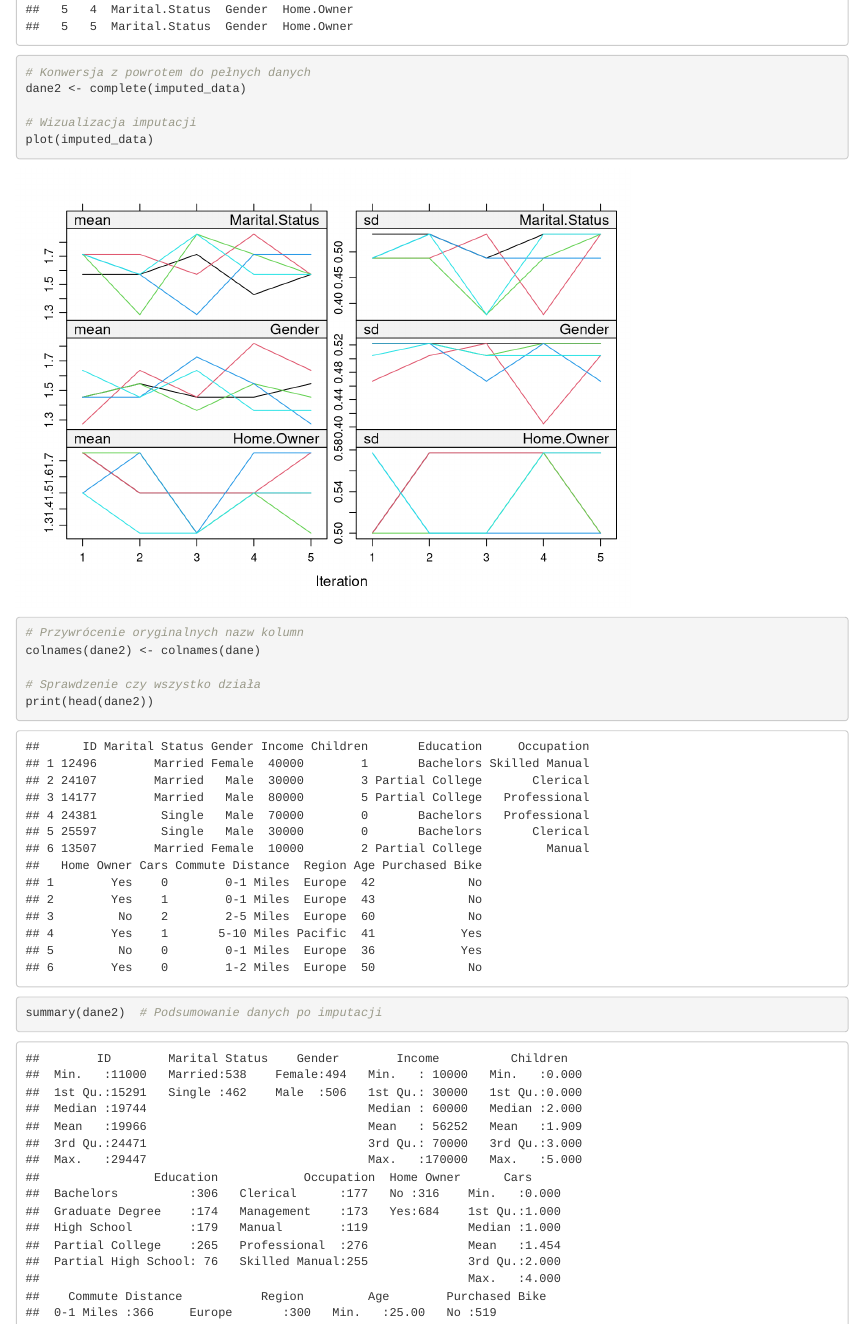
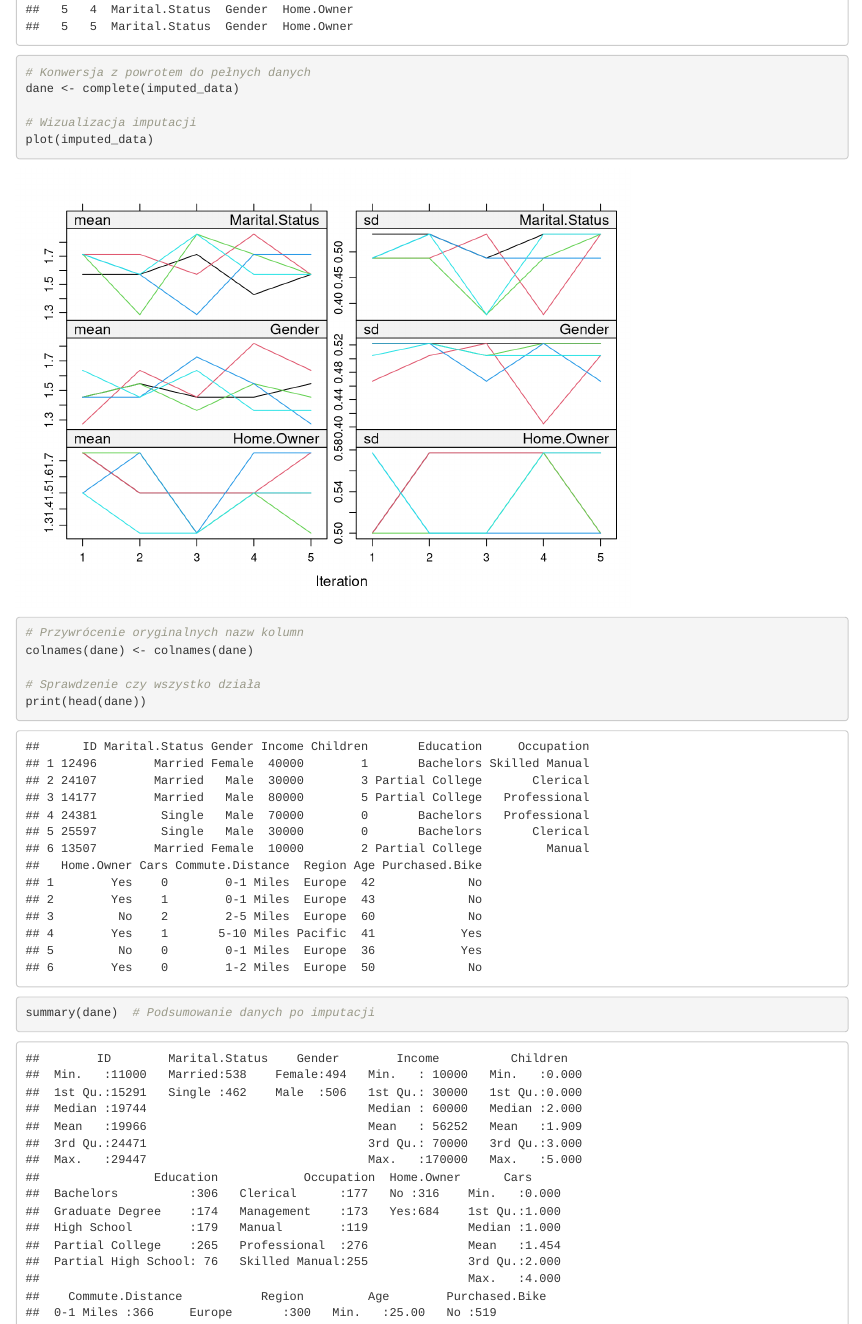
Before and after one commit to oliwiapodufalska/dreamteam, an R Markdown document (Raport.Rmd): the page in a window 1100 px wide, from 7250 px down. Rendered offline with R 4.5, knitr and Pandoc, with nearby package versions; code that draws random numbers runs with fixed seeds of ours; some code elsewhere in the file could not run offline.

Commit message:
Zmiana nazw niektórych kolumn by zaweirały kropki zamaist spacji

```diff
--- a/Raport.Rmd
+++ b/Raport.Rmd
@@ -211,14 +211,14 @@ colnames(dane_mice) <- make.names(colnames(dane_mice))  # Zamiana spacji na krop
 imputed_data <- mice(dane_mice, m = 5, method = 'pmm', seed = 123)
 
 # Konwersja z powrotem do pełnych danych
-dane2 <- complete(imputed_data)
+dane <- complete(imputed_data)
 
 # Wizualizacja imputacji
 plot(imputed_data)
 
 # Przywrócenie oryginalnych nazw kolumn
-colnames(dane2) <- colnames(dane)
+colnames(dane) <- colnames(dane)
 
 # Sprawdzenie czy wszystko działa
-print(head(dane2))
-summary(dane2)  # Podsumowanie danych po imputacji
+print(head(dane))
+summary(dane)  # Podsumowanie danych po imputacji
```
Also changed, not shown: podsumowanie_opisowe.html, Raport.Rmd (9 more changed lines).
